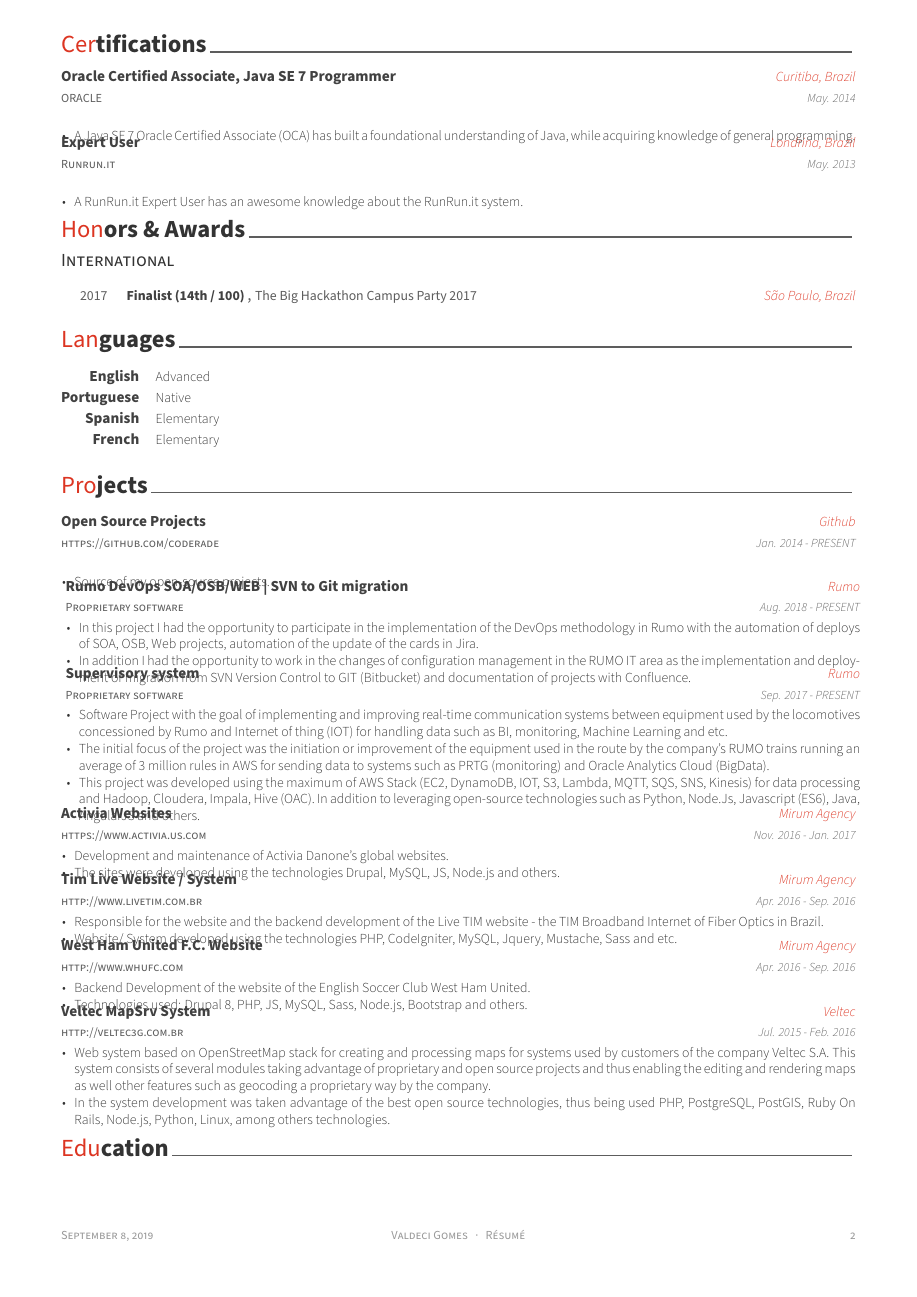
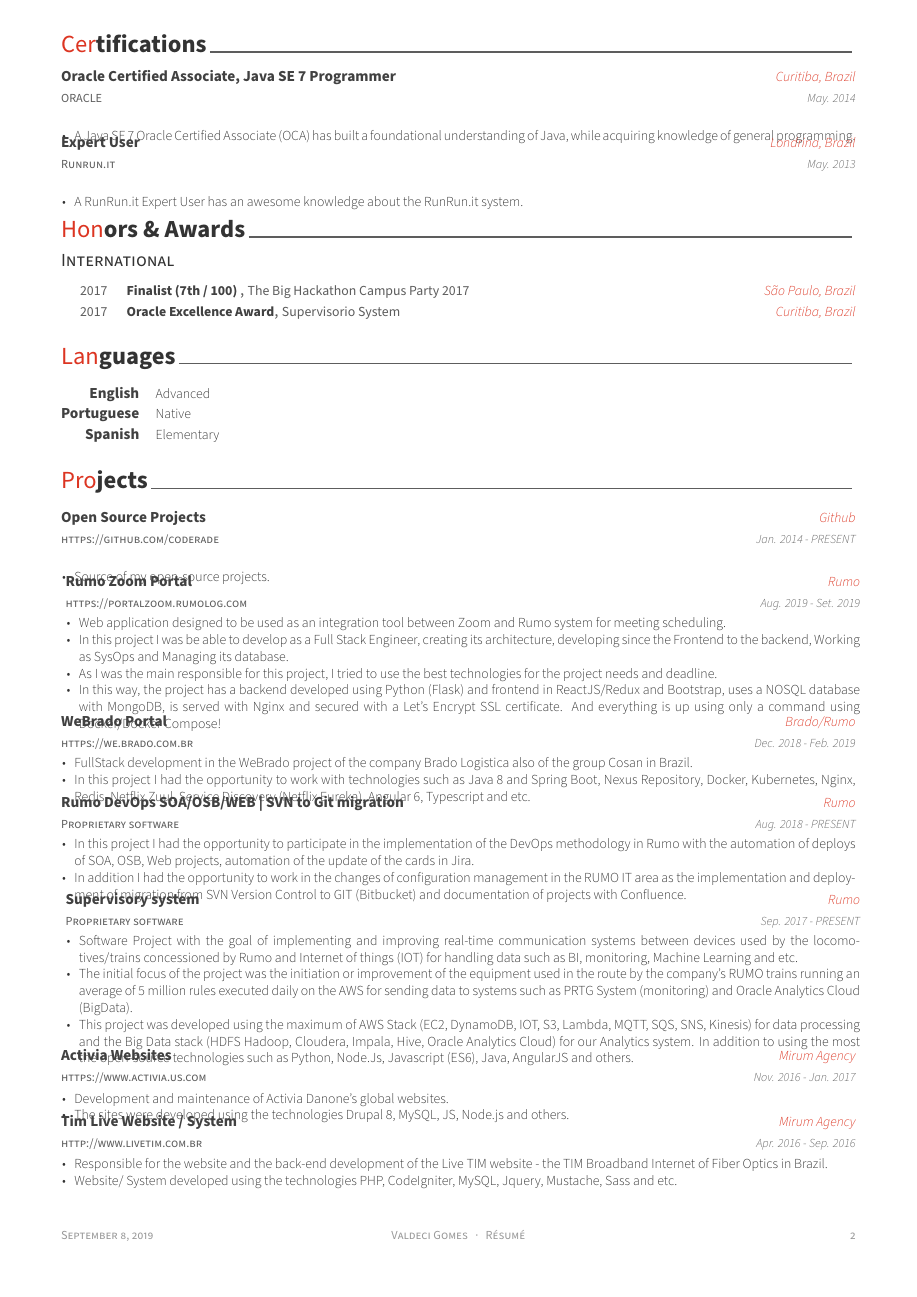
Before and after one commit to coderade/my-latex-resume, a LaTeX CV (resume.tex, which reads resume/education.tex, resume/experience.tex, resume/honors.tex): page 2 of 3. Compiled offline with XeLaTeX.

Commit message:
Update general data

```diff
--- a/resume.tex
+++ b/resume.tex
@@ -62,13 +62,11 @@
 
 \mobile{(+55) 41-992227969}
 \email{valdeci@outlook.my}
-\homepage{coderade.github.io}
+\homepage{valde.ci}
 \github{coderade}
 \linkedin{valdeci}
 \stackoverflow{4157589}{coderade}
 \skype{coderade}
-
-\quote{``It is hard to fail, but it is worse never to have tried to succeed."}
 
 
 %-------------------------------------------------------------------------------
--- a/resume/education.tex
+++ b/resume/education.tex
@@ -25,10 +25,9 @@
 
 %---------------------------------------------------------
   \cventry
-    { Technologist degree in System Analysis and Development} % Degree
+    {Associate degree in Computer Science (System Analysis and Development) - A3} % Degree
     {UNOPAR (Universidade Norte do Paraná)} % Institution
     {Londrina, Brazil} % Location
     {Jan. 2013 - Dec. 2015} % Date(s)
     {
       \begin{cvitems} % Description(s) bullet points
-        \item {This course I had the opportunity to study with a scholarship.}
--- a/resume/experience.tex
+++ b/resume/experience.tex
@@ -21,2 +21 @@
 }
-       \item {In this opportunity I worked using the maximum of AWS Stack (EC2, DynamoDB, IOT, S3, Lambda, MQTT, SQS, SNS, Kinesis) for data processing and Hadoop, Cloudera, Impala, Hive (OAC). In addition to leveraging open-source technologies such as Python, Node.Js, Javascript (ES6), Java, AngularJS and others.}
--- a/resume/honors.tex
+++ b/resume/honors.tex
@@ -17,9 +17,17 @@
 
 %---------------------------------------------------------
   \cvhonor
-    {Finalist (14th / 100) } % Award
+    {Finalist (7th / 100) } % Award
     {The Big Hackathon Campus Party 2017} % Event
     {São Paulo, Brazil} % Location
     {2017} % Date(s)
+
+  \cvhonor
+    {\href{https://www.linkedin.com/feed/update/activity:6329738492943310848}{Oracle Excellence Award}} % Award
+    {Supervisorio System}% Event
+    {Curitiba, Brazil} % Location
+    {2017} % Date(s)
+
+
 %---------------------------------------------------------
 \end{cvhonors}
--- a/resume/languages.tex
+++ b/resume/languages.tex
@@ -25,9 +25,4 @@
     {Elementary} % Skills
 
 %---------------------------------------------------------
-  \cvskill
-    {French} % Category
-    {Elementary} % Skills
-
-%---------------------------------------------------------
 \end{cvskills}
--- a/resume/writing.tex
+++ b/resume/writing.tex
@@ -20,6 +20,34 @@
     }
 %---------------------------------------------------------
   \cventry
+     {\hyperref[https://portalzoom.rumolog.com]{https://portalzoom.rumolog.com}}
+    {Rumo Zoom Portal }% Title
+    {Rumo} % Location
+    {Aug. 2019 - Set. 2019} % Date(s)
+    {
+      \begin{cvitems} % Description(s)
+       \item{Web application designed to be used as an integration tool between Zoom and Rumo system for meeting scheduling.}
+       \item{In this project I was be able to develop as a Full Stack Engineer, creating its architecture, developing since the Frontend to the backend, Working as SysOps and Managing its database.}
+        \item{As I was the main responsible for this project, I tried to use the best technologies for the project needs and deadline.}
+         \item{In this way, the project has a backend developed using Python (Flask) and frontend in ReactJS/Redux and Bootstrap, uses a NOSQL database with MongoDB, is served with Nginx and secured with a Let’s Encrypt SSL certificate. And everything is up using only a command using Docker/Docker Compose!}
+      \end{cvitems}
+    }
+%---------------------------------------------------------
+
+\cventry
+ {\hyperref[http://we.brado.com.br/v2]{https://we.brado.com.br}} % Role
+{WeBrado Portal }% Title
+{Brado/Rumo} % Location
+{Dec. 2018 - Feb. 2019} % Date(s)
+{
+  \begin{cvitems} % Description(s)
+   \item{FullStack development in the WeBrado project of the company Brado Logistica also of the group Cosan in Brazil.}
+   \item{In this project I had the opportunity to work with technologies such as Java 8 and Spring Boot, Nexus Repository, Docker, Kubernetes, Nginx, Redis, Netflix Zuul, Service Discovery (Netflix Eureka), Angular 6, Typescript and etc.}
+  \end{cvitems}
+}
+
+%---------------------------------------------------------
+  \cventry
     {Proprietary software} % Role
     {Rumo DevOps SOA/OSB/WEB | SVN to Git migration }% Title
     {Rumo} % Location
@@ -38,9 +66,9 @@
     {Sep. 2017 - PRESENT} % Date(s)
     {
       \begin{cvitems} % Description(s)
-       \item{Software Project with the goal of implementing and improving real-time communication systems between equipment used by the locomotives concessioned by Rumo and Internet of thing (IOT) for handling data such as BI, monitoring, Machine Learning and etc.}
-       \item{The initial focus of the project was the initiation or improvement of the equipment used in the route by the company's RUMO trains running an average of 3 million rules in AWS for sending data to systems such as PRTG (monitoring) and Oracle Analytics Cloud (BigData).}
-       \item{This project was developed using the maximum of AWS Stack (EC2, DynamoDB, IOT, S3, Lambda, MQTT, SQS, SNS, Kinesis) for data processing and Hadoop, Cloudera, Impala, Hive (OAC). In addition to leveraging open-source technologies such as Python, Node.Js, Javascript (ES6), Java, AngularJS and others.}
+       \item{Software Project with the goal of implementing and improving real-time communication systems between devices used by the locomotives/trains concessioned by Rumo and Internet of things (IOT) for handling data such as BI, monitoring, Machine Learning and etc.}
+       \item{The initial focus of the project was the initiation or improvement of the equipment used in the route by the company's RUMO trains running an average of 5 million rules executed daily on the AWS for sending data to systems such as PRTG System (monitoring) and Oracle Analytics Cloud (BigData).}
+       \item{This project was developed using the maximum of AWS Stack (EC2, DynamoDB, IOT, S3, Lambda, MQTT, SQS, SNS, Kinesis) for data processing and the Big Data stack (HDFS Hadoop, Cloudera, Impala, Hive, Oracle Analytics Cloud) for our Analytics system. In addition to using the most the open-source technologies such as Python, Node.Js, Javascript (ES6), Java, AngularJS and others.}
       \end{cvitems}
     }
 %---------------------------------------------------------
@@ -53,7 +81,7 @@
     {
       \begin{cvitems} % Description(s)
         \item {Development and maintenance of Activia Danone's global websites.}
-        \item {The sites were developed using the technologies Drupal, MySQL, JS, Node.js and others.}
+        \item {The sites were developed using the technologies Drupal 8, MySQL, JS, Node.js and others.}
       \end{cvitems}
     }
 
@@ -66,7 +94,7 @@
     {Apr. 2016 - Sep. 2016} % Date(s)
     {
       \begin{cvitems} % Description(s)
-        \item {Responsible for the website and the backend development of the Live TIM website - the TIM Broadband Internet of Fiber Optics in Brazil.}
+        \item {Responsible for the website and the back-end development of the Live TIM website - the TIM Broadband Internet of Fiber Optics in Brazil.}
         \item {Website/ System developed using the technologies PHP, CodeIgniter, MySQL, Jquery, Mustache, Sass and etc.}
       \end{cvitems}
     }
@@ -94,8 +122,8 @@
     {Jul. 2015 - Feb. 2016} % Date(s)
     {
       \begin{cvitems} % Description(s)
-        \item {Web system based on OpenStreetMap stack for creating and processing maps for systems used by customers of the company Veltec S.A. This system consists of several modules taking advantage of proprietary and open source projects and thus enabling the editing and rendering maps as well other features such as geocoding a proprietary way by the company.}
-         \item {In the system development was taken advantage of the best open source technologies, thus being used PHP, PostgreSQL, PostGIS, Ruby On Rails, Node.js, Python, Linux, among others technologies.}
+        \item {Web system based on OpenStreetMap stack for creating and processing maps for systems used by customers of the company Veltec. This system consists of several modules taking advantage of proprietary and open source projects to enabling editing and rendering maps as well other features such as geocoding a proprietary way by the company.}
+         \item {In the system development was taken advantage of the best open source technologies, using, PostgreSQL, PostGIS, Ruby On Rails, Node.js, Python, used PHP, among others technologies.}
       \end{cvitems}
     }
 
```
Also changed, not shown: resume/summary.tex (+4 -4 lines), resume/education.tex (13 more changed lines), resume/experience.tex (38 more changed lines).
